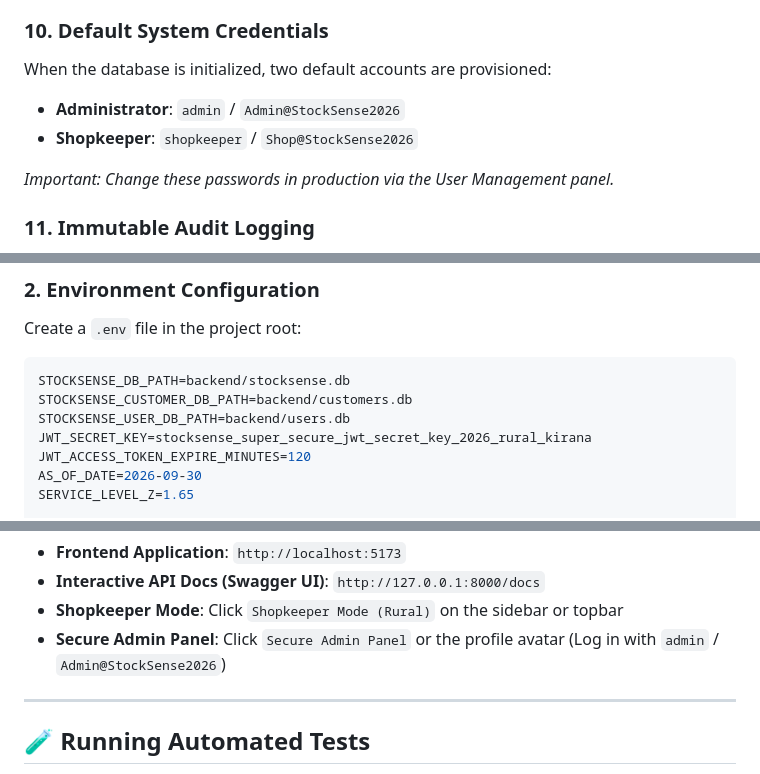
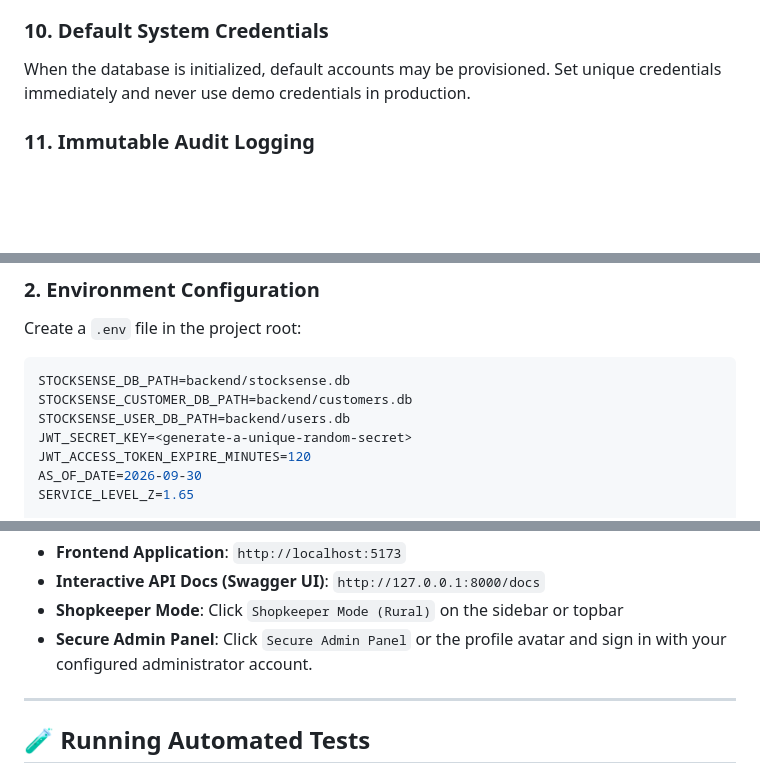
Before and after one commit to Manoj258ben/hariharan-s, a Markdown page: README.md, 3 parts joined by grey strips. Rendered like a GitHub page; blank space fills up the shorter version.

Commit message:
Sanitize README and add project heading
Co-authored-by: Copilot <223556219+Copilot@users.noreply.github.com>

```diff
--- a/README.md
+++ b/README.md
@@ -89,11 +89,7 @@ StockSense is an end-to-end client-server application built with a **React 19 +
 - **Last Active Administrator Safeguard**: The system blocks any attempt to deactivate or demote the last remaining active administrator account.
 
 ### 10. Default System Credentials
-When the database is initialized, two default accounts are provisioned:
-- **Administrator**: `admin` / `Admin@StockSense2026`
-- **Shopkeeper**: `shopkeeper` / `Shop@StockSense2026`
-
-*Important: Change these passwords in production via the User Management panel.*
+When the database is initialized, default accounts may be provisioned. Set unique credentials immediately and never use demo credentials in production.
 
 ### 11. Immutable Audit Logging
 - Immutable-by-normal-application audit table (`audit_logs_v2`).
@@ -134,7 +130,7 @@ Create a `.env` file in the project root:
 STOCKSENSE_DB_PATH=backend/stocksense.db
 STOCKSENSE_CUSTOMER_DB_PATH=backend/customers.db
 STOCKSENSE_USER_DB_PATH=backend/users.db
-JWT_SECRET_KEY=stocksense_super_secure_jwt_secret_key_2026_rural_kirana
+JWT_SECRET_KEY=<generate-a-unique-random-secret>
 JWT_ACCESS_TOKEN_EXPIRE_MINUTES=120
 AS_OF_DATE=2026-09-30
 SERVICE_LEVEL_Z=1.65
@@ -168,7 +164,7 @@ Open your browser at:
 - **Frontend Application**: `http://localhost:5173`
 - **Interactive API Docs (Swagger UI)**: `http://127.0.0.1:8000/docs`
 - **Shopkeeper Mode**: Click `Shopkeeper Mode (Rural)` on the sidebar or topbar
-- **Secure Admin Panel**: Click `Secure Admin Panel` or the profile avatar (Log in with `admin` / `Admin@StockSense2026`)
+- **Secure Admin Panel**: Click `Secure Admin Panel` or the profile avatar and sign in with your configured administrator account.
 
 ---
 
```
Also changed, not shown: other parts of README.md (+1 -3 lines).
